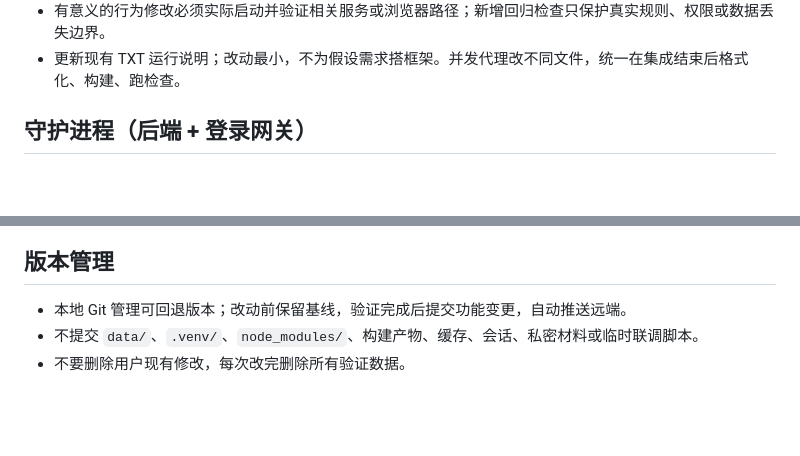
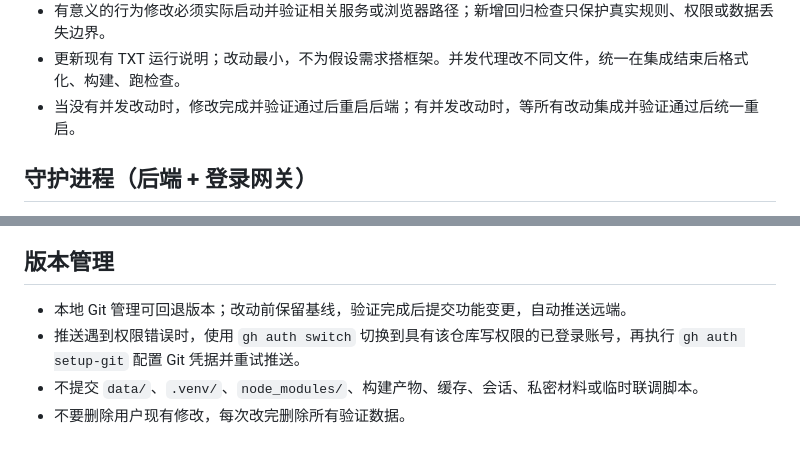
Before and after one commit to liuziheng20091106/ievil-JIO-sent-ky, a Markdown page: AGENTS.md, 2 parts joined by grey strips. GitHub-like rendering; blank space fills up the shorter version.

Commit message:
Document GitHub credential recovery and backend restart policy

```diff
--- a/AGENTS.md
+++ b/AGENTS.md
@@ -37,6 +37,7 @@
 - 客户端回归检查各自独立文件，不要混进别的检查脚本：`checks/test_client_release.py`（后端版本下发/入局门槛/协议/更新包分发）、`client/test/client_update_test.dart`、`client/test/agreement_gate_test.dart`、`client/test/endpoint_default_test.dart`、`checks/test_updater_cli.py`（Windows 更新器命令行，缺 exe 时跳过）。设计阶段不要跑后端全量测试。
 - 有意义的行为修改必须实际启动并验证相关服务或浏览器路径；新增回归检查只保护真实规则、权限或数据丢失边界。
 - 更新现有 TXT 运行说明；改动最小，不为假设需求搭框架。并发代理改不同文件，统一在集成结束后格式化、构建、跑检查。
+- 当没有并发改动时，修改完成并验证通过后重启后端；有并发改动时，等所有改动集成并验证通过后统一重启。
 
 ## 守护进程（后端 + 登录网关）
 - `supervisor.py`（`run-supervisor.cmd` 启动）托管两个子进程：后端 `run.py` 与登录网关 `python -m gateway.gateway`；它代替 `start.cmd` 与 `run-gateway.cmd`，不要两边同时启动（会抢端口）。默认自动拉起两者；子进程意外退出按 2s→60s 退避重启；退出守护进程会一并停掉子进程。输出追加在 `logs/backend.log`、`logs/gateway.log`（`logs/` 已 gitignore）。
@@ -48,5 +49,6 @@
 
 ## 版本管理
 - 本地 Git 管理可回退版本；改动前保留基线，验证完成后提交功能变更，自动推送远端。
+- 推送遇到权限错误时，使用 `gh auth switch` 切换到具有该仓库写权限的已登录账号，再执行 `gh auth setup-git` 配置 Git 凭据并重试推送。
 - 不提交 `data/`、`.venv/`、`node_modules/`、构建产物、缓存、会话、私密材料或临时联调脚本。
 - 不要删除用户现有修改，每次改完删除所有验证数据。
```
